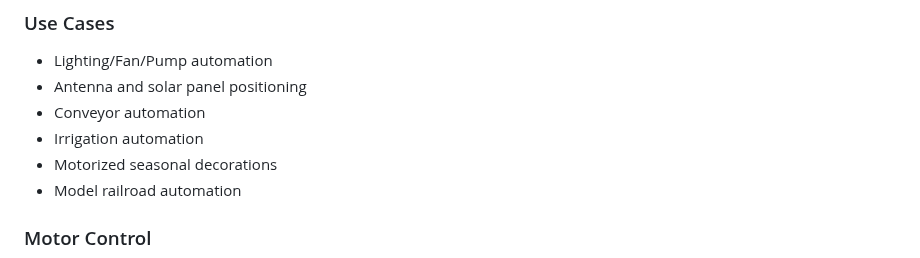
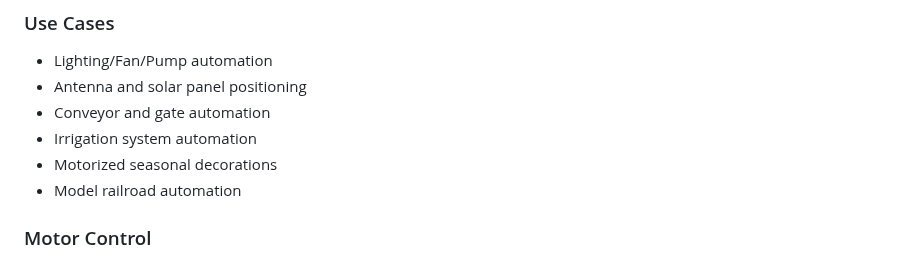
Before and after one commit to larry-athey/lora-cmd-ctrl, a Markdown page: README.md, the part around the change. GitHub-like rendering.

```diff
--- a/README.md
+++ b/README.md
@@ -19,8 +19,8 @@ This system is intended for any personal application where remote control of mot
 ### Use Cases
 - Lighting/Fan/Pump automation
 - Antenna and solar panel positioning
-- Conveyor automation
-- Irrigation automation
+- Conveyor and gate automation
+- Irrigation system automation
 - Motorized seasonal decorations
 - Model railroad automation
 
```
